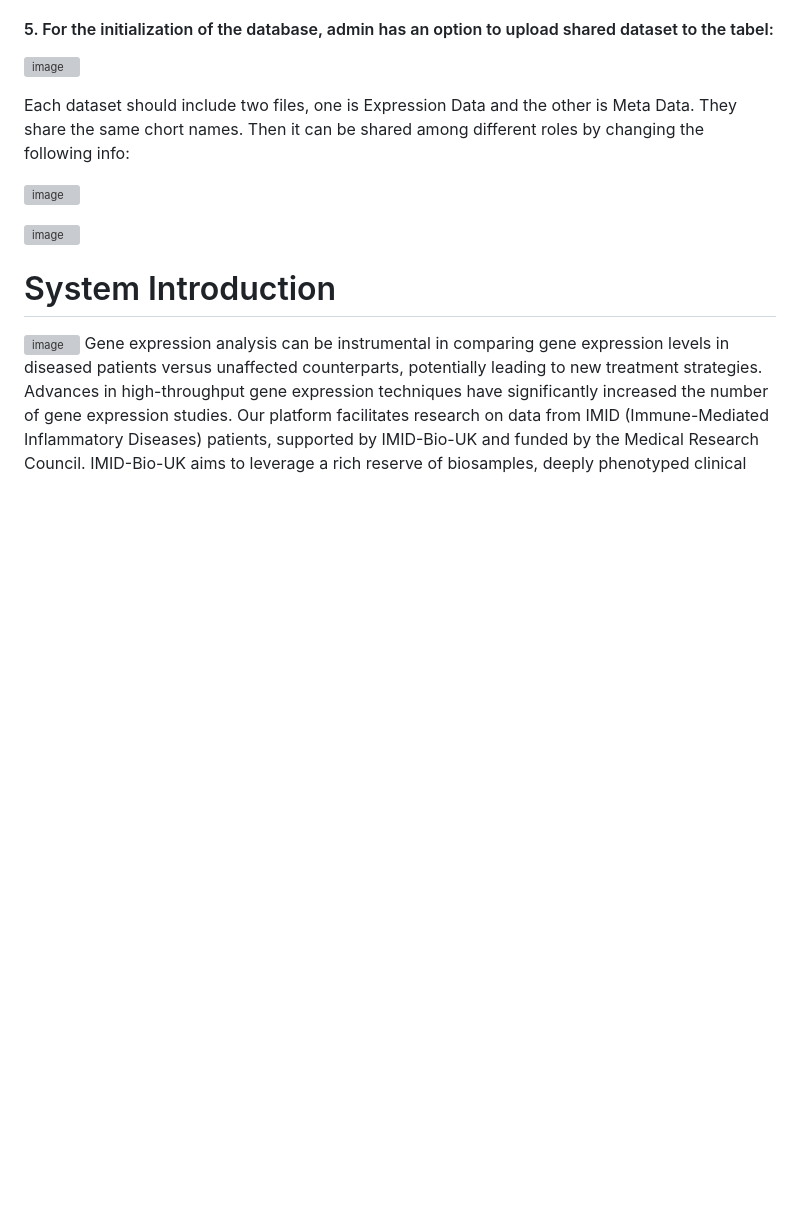
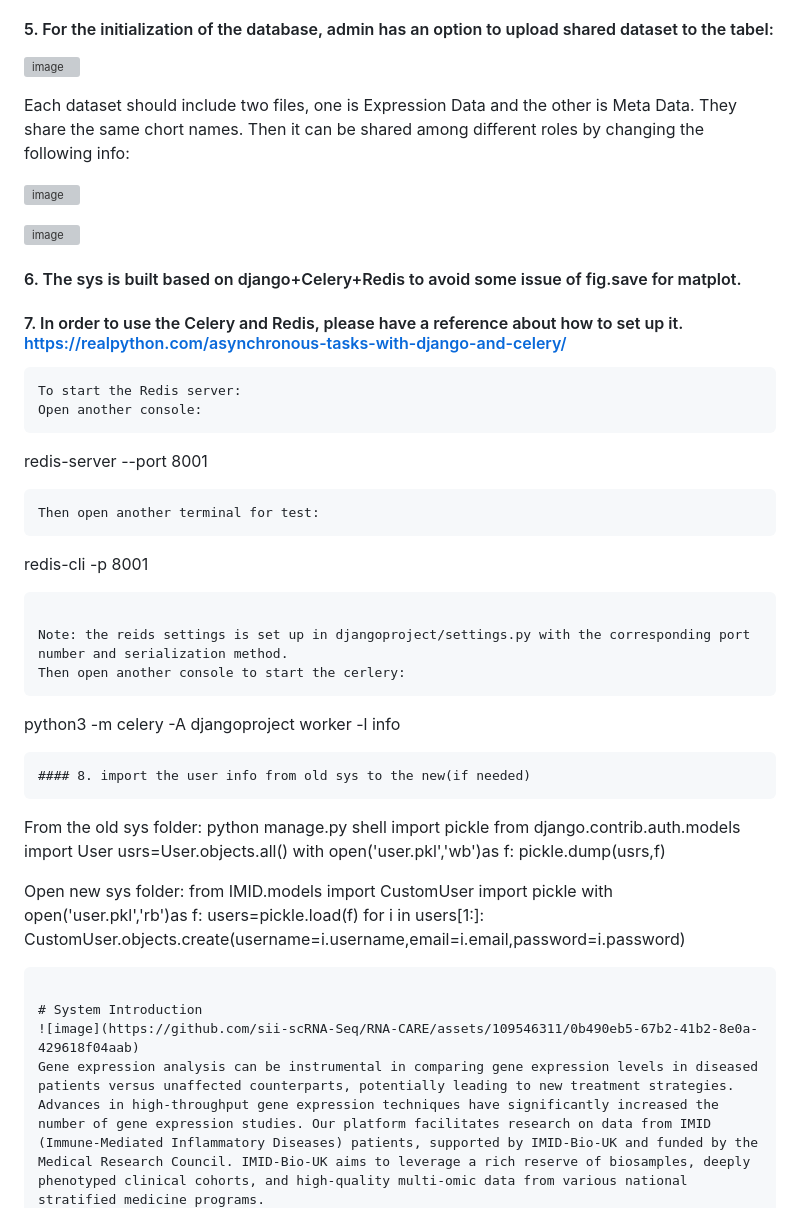
Before and after one commit to sii-scRNA-Seq/RNAcare, a Markdown page: README.md, the part around one of its changes. GitHub-like rendering; blank space fills up the shorter version; grey boxes are pictures that could not be loaded.

````diff
--- a/README.md
+++ b/README.md
@@ -151,7 +101,43 @@ Then it can be shared among different roles by changing the following info:
 ![image](https://github.com/user-attachments/assets/e95f177c-e53e-4b8d-a009-045c8e3f9630)
 
 
+#### 6. The sys is built based on django+Celery+Redis to avoid some issue of fig.save for matplot.
+#### 7. In order to use the Celery and Redis, please have a reference about how to set up it. https://realpython.com/asynchronous-tasks-with-django-and-celery/
+```
+To start the Redis server:
+Open another console:
+```
+redis-server --port 8001
+```
+Then open another terminal for test:
+```
+redis-cli -p 8001
+```
 
+Note: the reids settings is set up in djangoproject/settings.py with the corresponding port number and serialization method.
+Then open another console to start the cerlery:
+```
+python3 -m celery -A djangoproject worker -l info
+```
+#### 8. import the user info from old sys to the new(if needed)
+```
+From the old sys folder:
+python manage.py shell
+import pickle
+from django.contrib.auth.models import User
+usrs=User.objects.all()
+with open('user.pkl','wb')as f:
+    pickle.dump(usrs,f)
+
+Open new sys folder:
+from IMID.models import CustomUser
+import pickle
+with open('user.pkl','rb')as f:
+    users=pickle.load(f)
+for i in users[1:]:
+    CustomUser.objects.create(username=i.username,email=i.email,password=i.password)
+
+```
 
 # System Introduction
 ![image](https://github.com/sii-scRNA-Seq/RNA-CARE/assets/109546311/0b490eb5-67b2-41b2-8e0a-429618f04aab)
````
Also changed, not shown: other parts of README.md (+1 -51 lines).
